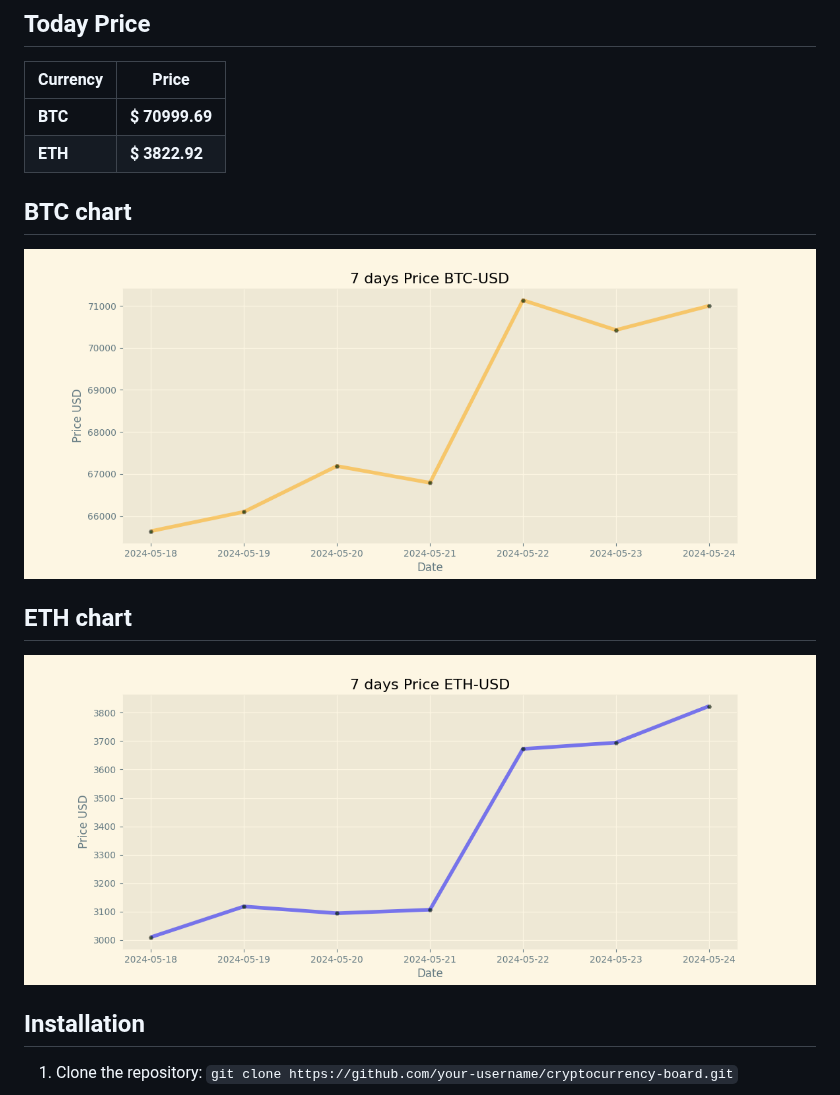
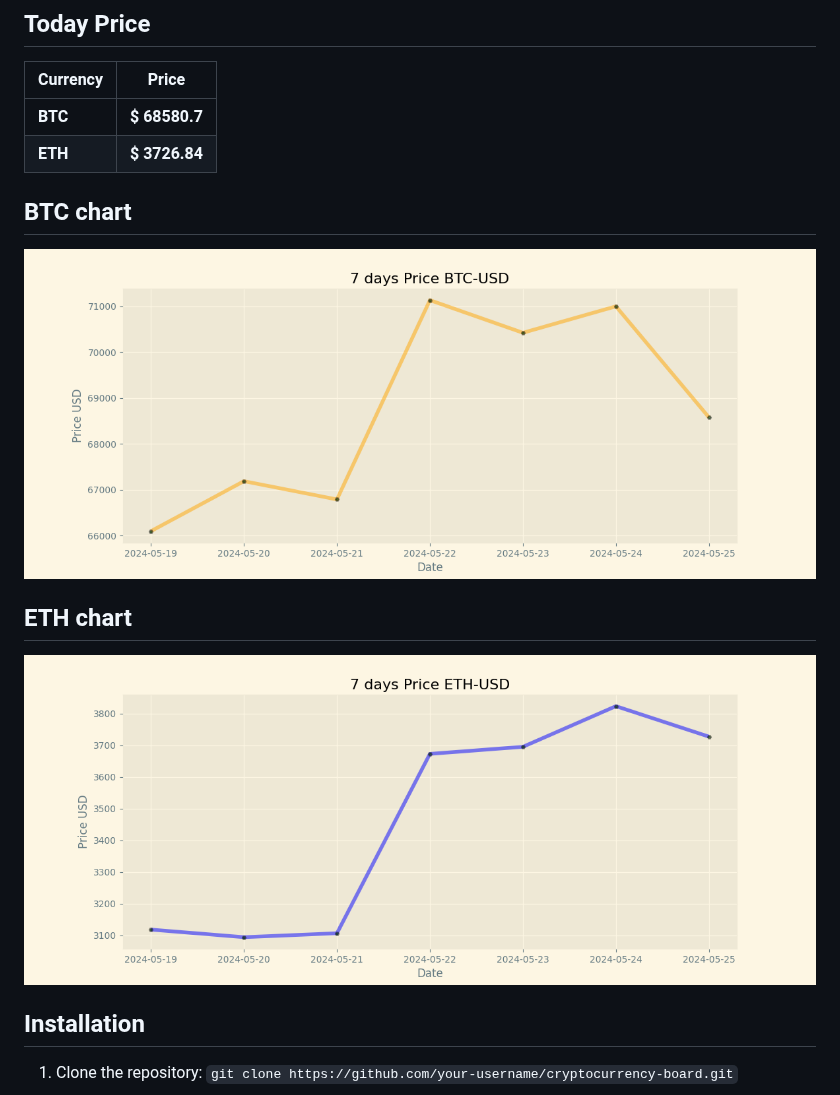
Before and after one commit to vladtara/cryptocurrency-board, a Markdown page: README.md, the part around the change. Rendered like a GitHub page; pictures changed too: img/btc-usd.png, img/eth-usd.png.

Commit message:
Duty Updates 2024-05-25

```diff
--- a/README.md
+++ b/README.md
@@ -9,8 +9,8 @@
 
 | Currency | Price           |
 | -------- | --------------- |
-| **BTC**  | **$ 70999.69** |
-| **ETH**  | **$ 3822.92** |
+| **BTC**  | **$ 68580.7** |
+| **ETH**  | **$ 3726.84** |
 
 ## BTC chart
 
```
Also changed, not shown: 2 other files.
